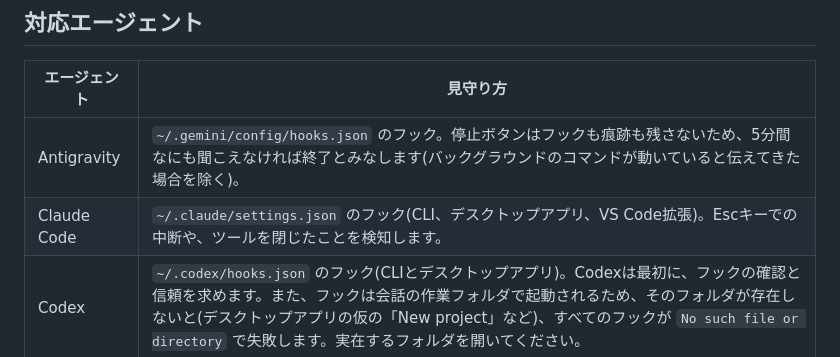
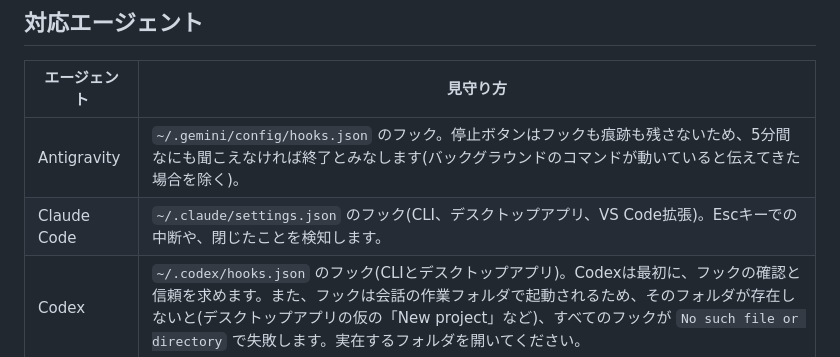
Before and after one commit to haruhito767676/remain, a Markdown page: README.ja.md, the part around the change. Drawn GitHub-style.

```diff
--- a/README.ja.md
+++ b/README.ja.md
@@ -165,7 +165,7 @@ remAInが見えないものには、メニューから、30分、1時間、2時
 | エージェント | 見守り方 |
 |---|---|
 | Antigravity | `~/.gemini/config/hooks.json` のフック。停止ボタンはフックも痕跡も残さないため、5分間なにも聞こえなければ終了とみなします(バックグラウンドのコマンドが動いていると伝えてきた場合を除く)。|
-| Claude Code | `~/.claude/settings.json` のフック(CLI、デスクトップアプリ、VS Code拡張)。Escキーでの中断や、ツールを閉じたことを検知します。|
+| Claude Code | `~/.claude/settings.json` のフック(CLI、デスクトップアプリ、VS Code拡張)。Escキーでの中断や、閉じたことを検知します。|
 | Codex | `~/.codex/hooks.json` のフック(CLIとデスクトップアプリ)。Codexは最初に、フックの確認と信頼を求めます。また、フックは会話の作業フォルダで起動されるため、そのフォルダが存在しないと(デスクトップアプリの仮の「New project」など)、すべてのフックが `No such file or directory` で失敗します。実在するフォルダを開いてください。|
 | 任意のコマンド | `remain run -- <コマンド>` で、そのコマンドが動いている間、起こしておきます。|
 
```
Also changed, not shown: README.md (+1 -1 lines).
